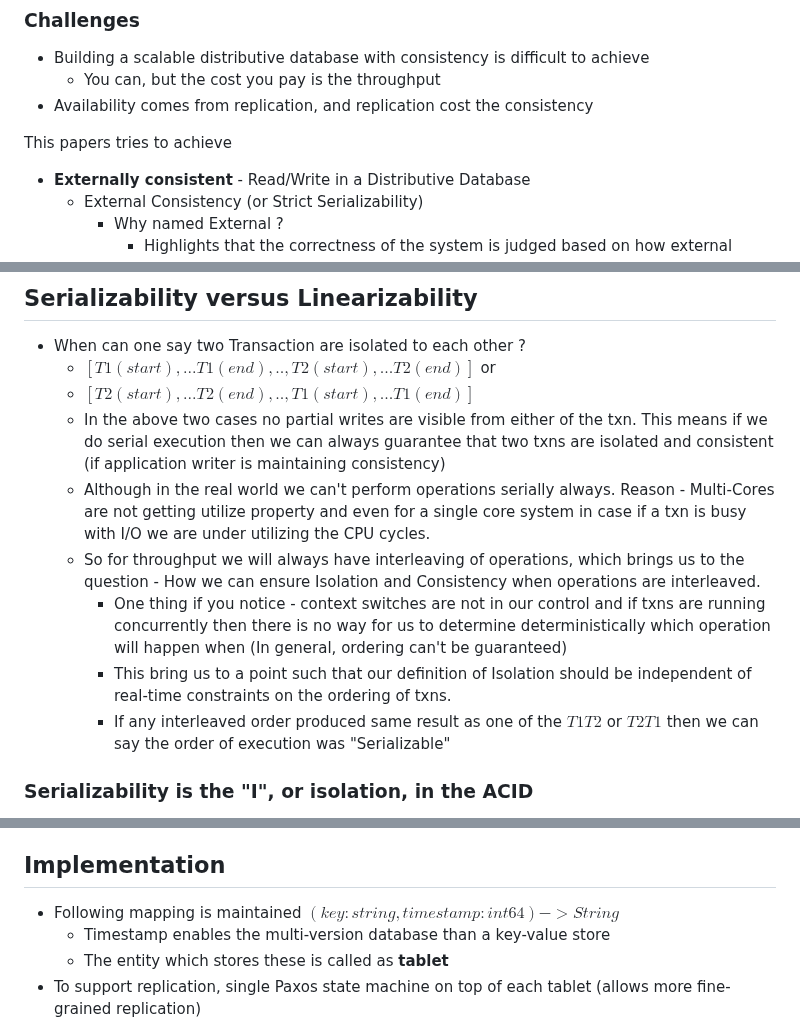
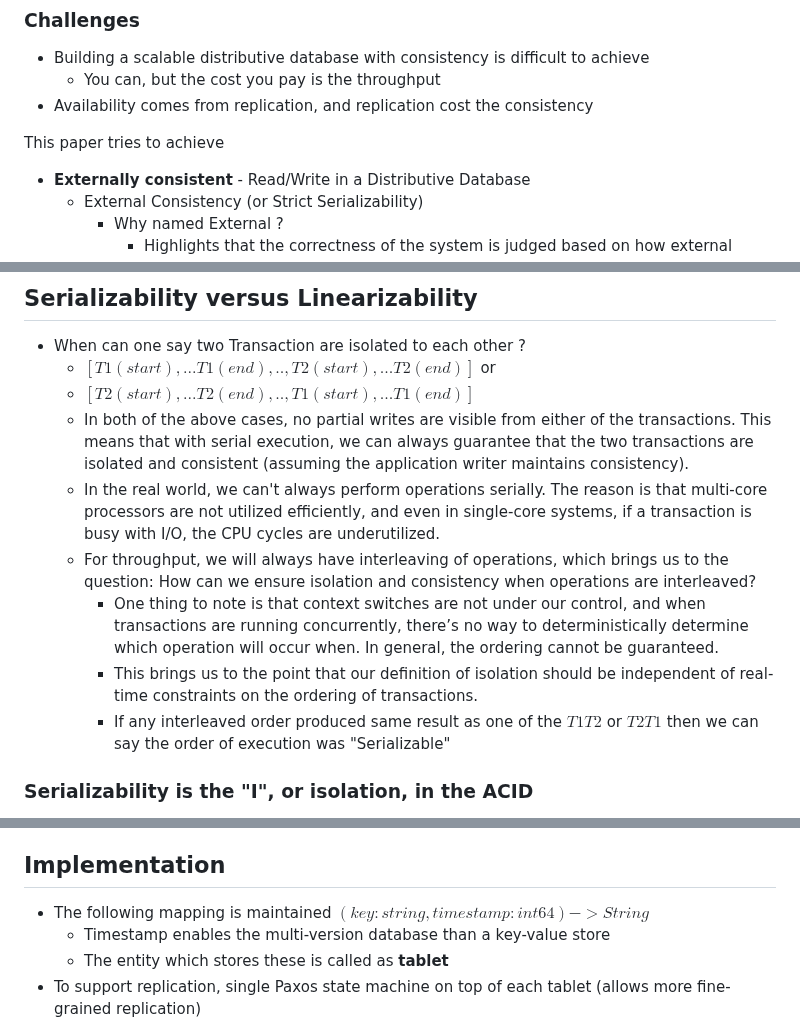
Before and after one commit to souraavv/whitepapers-and-books, a Markdown page: whitepapers/google-spanner.md, 3 parts joined by grey strips. GitHub-like rendering.

Commit message:
spanner: nits

```diff
--- a/whitepapers/google-spanner.md
+++ b/whitepapers/google-spanner.md
@@ -52,7 +52,8 @@
   - You can, but the cost you pay is the throughput
 - Availability comes from replication, and replication cost the consistency
 
-This papers tries to achieve
+This paper tries to achieve
+
 - **Externally consistent** - Read/Write in a Distributive Database
   - External Consistency (or Strict Serializability)
     - Why named External ?
@@ -73,11 +74,11 @@ All at the global scale, and even in the presence of ongoing transaction.
 - When can one say two Transaction are isolated to each other ?
   - $`[T1(start), ... T1(end),.., T2(start), ... T2(end)]`$ or
   - $`[T2(start), ... T2(end),.., T1(start), ... T1(end)]`$
-  - In the above two cases no partial writes are visible from either of the txn. This means if we do serial execution then we can always guarantee that two txns are isolated and consistent (if application writer is maintaining consistency)
-  - Although in the real world we can't perform operations serially always. Reason - Multi-Cores are not getting utilize property and even for a single core system in case if a txn is busy with I/O we are under utilizing the CPU cycles.
-  - So for throughput we will always have interleaving of operations, which brings us to the question - How we can ensure Isolation and Consistency when operations are interleaved.
-    - One thing if you notice - context switches are not in our control and if txns are running concurrently then there is no way for us to determine deterministically which operation will happen when (In general, ordering can't be guaranteed)
-    - This bring us to a point such that our definition of Isolation should be independent of real-time constraints on the ordering of txns.
+  - In both of the above cases, no partial writes are visible from either of the transactions. This means that with serial execution, we can always guarantee that the two transactions are isolated and consistent (assuming the application writer maintains consistency).
+  - In the real world, we can't always perform operations serially. The reason is that multi-core processors are not utilized efficiently, and even in single-core systems, if a transaction is busy with I/O, the CPU cycles are underutilized.
+  - For throughput, we will always have interleaving of operations, which brings us to the question: How can we ensure isolation and consistency when operations are interleaved?
+    - One thing to note is that context switches are not under our control, and when transactions are running concurrently, there’s no way to deterministically determine which operation will occur when. In general, the ordering cannot be guaranteed.
+    - This brings us to the point that our definition of isolation should be independent of real-time constraints on the ordering of transactions.
     - If any interleaved order produced same result as one of the $`T1T2`$ or $`T2T1`$ then we can say the order of execution was "Serializable"
 
 ### Serializability is the "I", or isolation, in the ACID
@@ -112,7 +113,7 @@ Read more at [COL-733 IIT Delhi - Prof. Abhliash Notes](https://github.com/coden
 
 ## Implementation
 
-- Following mapping is maintained $`(key: string, timestamp: int64) -> String`$
+- The following mapping is maintained $`(key: string, timestamp: int64) -> String`$
   - Timestamp enables the multi-version database than a key-value store
   - The entity which stores these is called as **tablet**
 - To support replication, single Paxos state machine on top of each tablet (allows more fine-grained replication)
```
